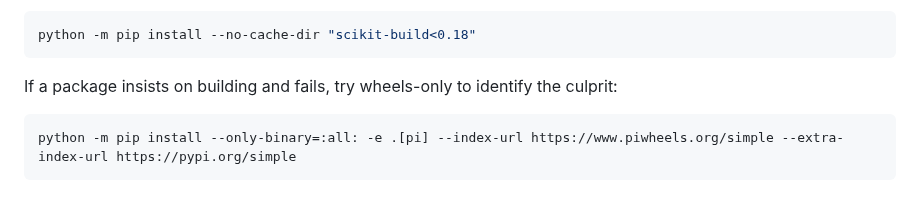
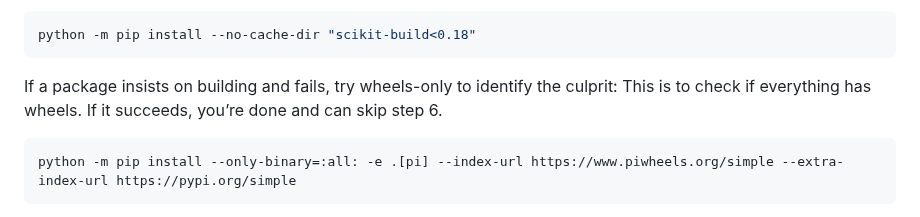
Before and after one commit to Heiii119/PiCar, a Markdown page: README.md, the part around the change. Rendered like a GitHub page.

````diff
--- a/README.md
+++ b/README.md
@@ -54,6 +54,9 @@ Preinstall build helper (prevents “No module named skbuild” with --no-build-
 python -m pip install --no-cache-dir "scikit-build<0.18"
 ```
 If a package insists on building and fails, try wheels-only to identify the culprit:
+This is to check if everything has wheels.
+If it succeeds, you’re done and can skip step 6.
+
 ```bash
 python -m pip install --only-binary=:all: -e .[pi] --index-url https://www.piwheels.org/simple --extra-index-url https://pypi.org/simple
 ```
````
